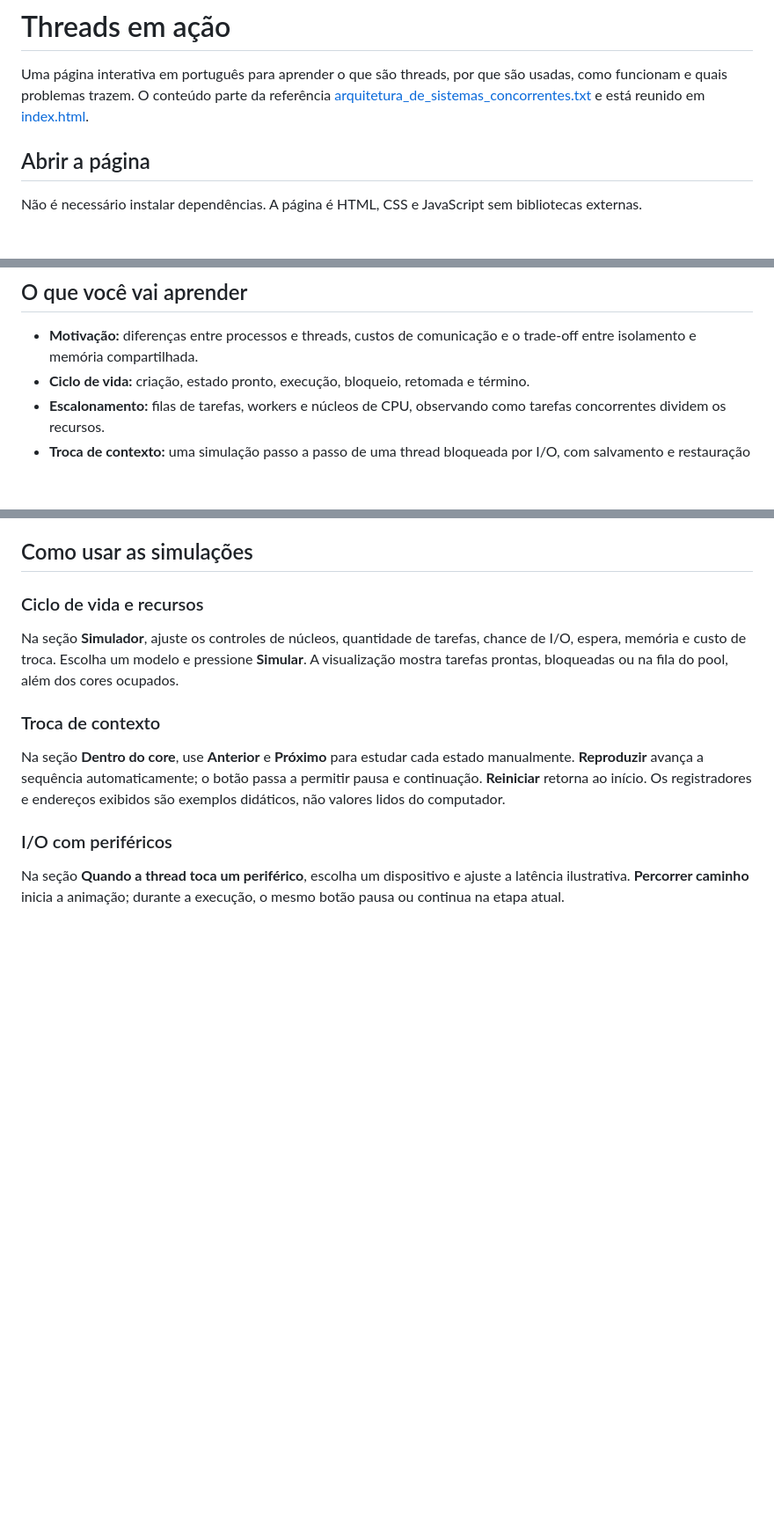
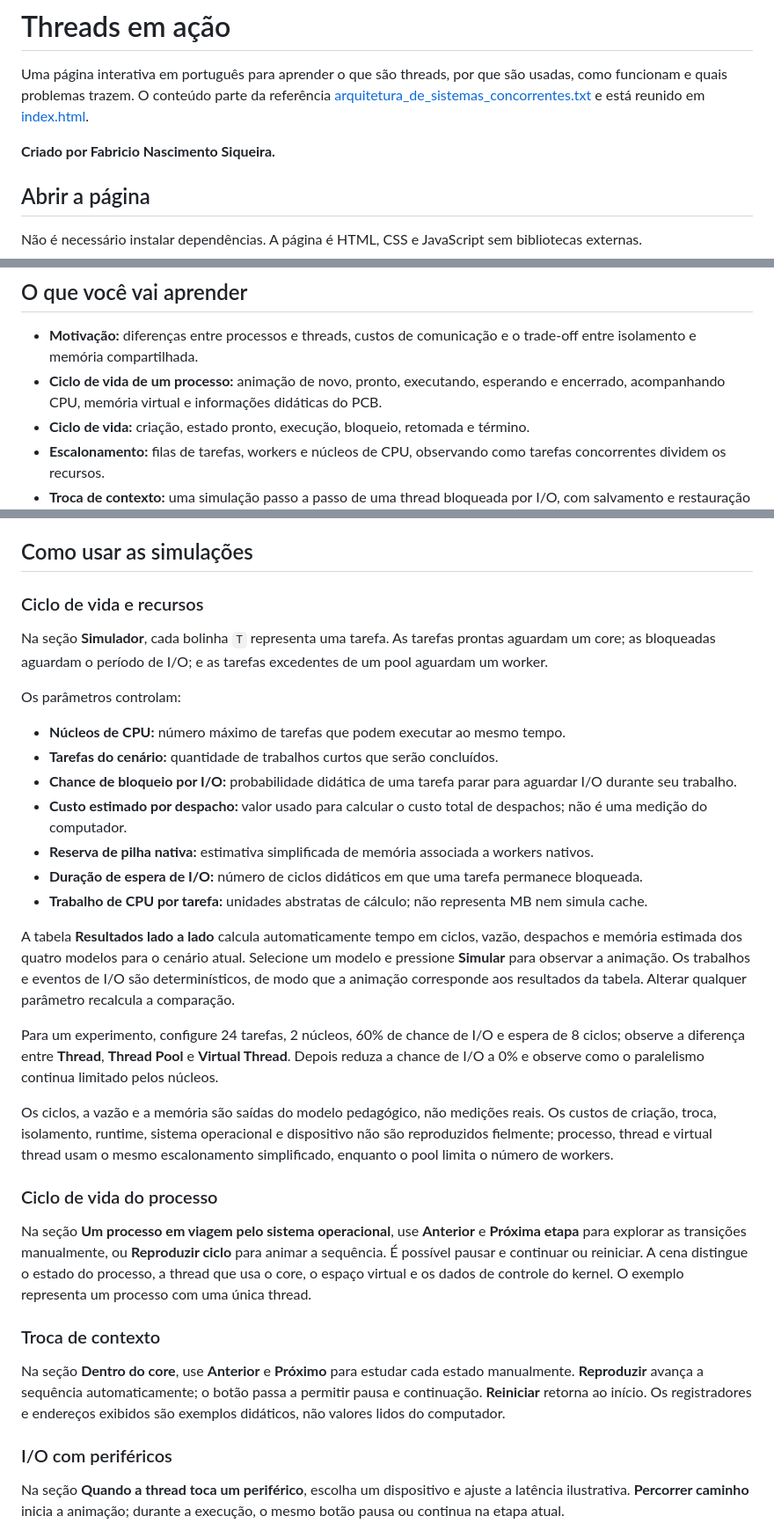
Before and after one commit to Fabricioilha/threads, a Markdown page: README.md, 3 parts joined by grey strips. Shown at 88% size. GitHub-like rendering; blank space fills up the shorter version.

```diff
--- a/README.md
+++ b/README.md
@@ -1,6 +1,8 @@
 # Threads em ação
 
 Uma página interativa em português para aprender o que são threads, por que são usadas, como funcionam e quais problemas trazem. O conteúdo parte da referência [arquitetura_de_sistemas_concorrentes.txt](./arquitetura_de_sistemas_concorrentes.txt) e está reunido em [index.html](./index.html).
+
+**Criado por Fabricio Nascimento Siqueira.**
 
 ## Abrir a página
 
@@ -19,6 +21,7 @@ Também é possível abrir `index.html` diretamente no navegador. O servidor loc
 ## O que você vai aprender
 
 - **Motivação:** diferenças entre processos e threads, custos de comunicação e o trade-off entre isolamento e memória compartilhada.
+- **Ciclo de vida de um processo:** animação de novo, pronto, executando, esperando e encerrado, acompanhando CPU, memória virtual e informações didáticas do PCB.
 - **Ciclo de vida:** criação, estado pronto, execução, bloqueio, retomada e término.
 - **Escalonamento:** filas de tarefas, workers e núcleos de CPU, observando como tarefas concorrentes dividem os recursos.
 - **Troca de contexto:** uma simulação passo a passo de uma thread bloqueada por I/O, com salvamento e restauração didáticos de PC, SP e registradores enquanto outra thread executa.
@@ -32,7 +35,27 @@ Também é possível abrir `index.html` diretamente no navegador. O servidor loc
 
 ### Ciclo de vida e recursos
 
-Na seção **Simulador**, ajuste os controles de núcleos, quantidade de tarefas, chance de I/O, espera, memória e custo de troca. Escolha um modelo e pressione **Simular**. A visualização mostra tarefas prontas, bloqueadas ou na fila do pool, além dos cores ocupados.
+Na seção **Simulador**, cada bolinha `T` representa uma tarefa. As tarefas prontas aguardam um core; as bloqueadas aguardam o período de I/O; e as tarefas excedentes de um pool aguardam um worker.
+
+Os parâmetros controlam:
+
+- **Núcleos de CPU:** número máximo de tarefas que podem executar ao mesmo tempo.
+- **Tarefas do cenário:** quantidade de trabalhos curtos que serão concluídos.
+- **Chance de bloqueio por I/O:** probabilidade didática de uma tarefa parar para aguardar I/O durante seu trabalho.
+- **Custo estimado por despacho:** valor usado para calcular o custo total de despachos; não é uma medição do computador.
+- **Reserva de pilha nativa:** estimativa simplificada de memória associada a workers nativos.
+- **Duração de espera de I/O:** número de ciclos didáticos em que uma tarefa permanece bloqueada.
+- **Trabalho de CPU por tarefa:** unidades abstratas de cálculo; não representa MB nem simula cache.
+
+A tabela **Resultados lado a lado** calcula automaticamente tempo em ciclos, vazão, despachos e memória estimada dos quatro modelos para o cenário atual. Selecione um modelo e pressione **Simular** para observar a animação. Os trabalhos e eventos de I/O são determinísticos, de modo que a animação corresponde aos resultados da tabela. Alterar qualquer parâmetro recalcula a comparação.
+
+Para um experimento, configure 24 tarefas, 2 núcleos, 60% de chance de I/O e espera de 8 ciclos; observe a diferença entre **Thread**, **Thread Pool** e **Virtual Thread**. Depois reduza a chance de I/O a 0% e observe como o paralelismo continua limitado pelos núcleos.
+
+Os ciclos, a vazão e a memória são saídas do modelo pedagógico, não medições reais. Os custos de criação, troca, isolamento, runtime, sistema operacional e dispositivo não são reproduzidos fielmente; processo, thread e virtual thread usam o mesmo escalonamento simplificado, enquanto o pool limita o número de workers.
+
+### Ciclo de vida do processo
+
+Na seção **Um processo em viagem pelo sistema operacional**, use **Anterior** e **Próxima etapa** para explorar as transições manualmente, ou **Reproduzir ciclo** para animar a sequência. É possível pausar e continuar ou reiniciar. A cena distingue o estado do processo, a thread que usa o core, o espaço virtual e os dados de controle do kernel. O exemplo representa um processo com uma única thread.
 
 ### Troca de contexto
 
```
